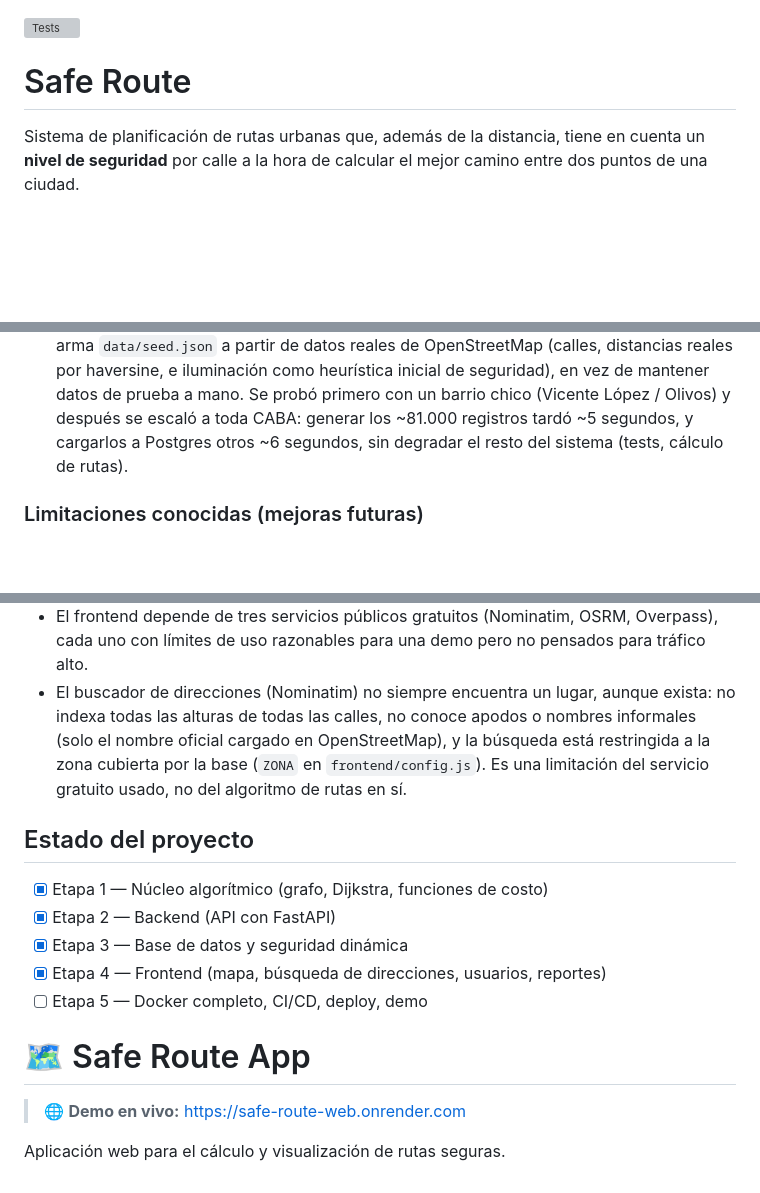
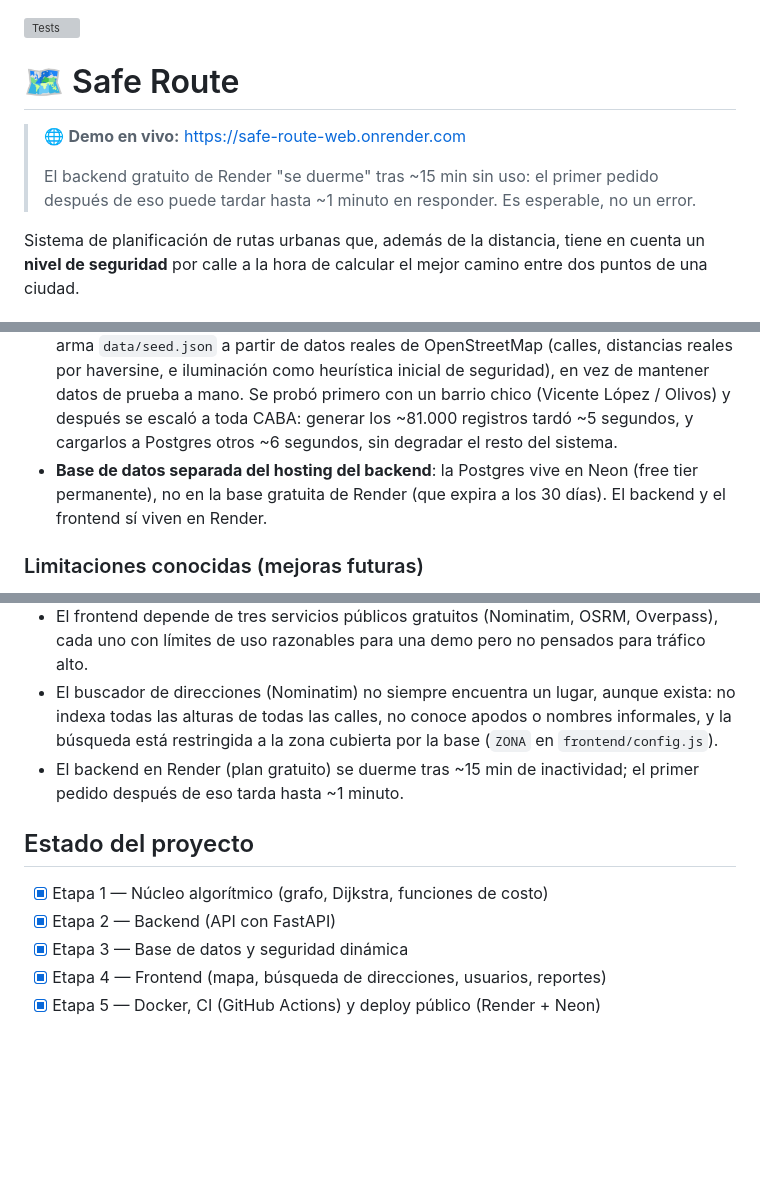
Before and after one commit to Jean-Luka-Arena/safe-route-app, a Markdown page: README.md, 3 parts joined by grey strips. Rendered like a GitHub page; blank space fills up the shorter version; grey boxes are pictures that could not be loaded.

```diff
--- a/README.md
+++ b/README.md
@@ -1,6 +1,12 @@
 ![Tests](https://github.com/Jean-Luka-Arena/safe-route-app/actions/workflows/tests.yml/badge.svg)
 
-# Safe Route
+# 🗺️ Safe Route
+
+> 🌐 **Demo en vivo:** [https://safe-route-web.onrender.com](https://safe-route-web.onrender.com)
+>
+> El backend gratuito de Render "se duerme" tras ~15 min sin uso: el primer
+> pedido después de eso puede tardar hasta ~1 minuto en responder. Es
+> esperable, no un error.
 
 Sistema de planificación de rutas urbanas que, además de la distancia, tiene en
 cuenta un **nivel de seguridad** por calle a la hora de calcular el mejor
@@ -245,8 +227,10 @@ Borrar un incidente que no es tuyo devuelve `403`.
   seguridad), en vez de mantener datos de prueba a mano. Se probó primero con
   un barrio chico (Vicente López / Olivos) y después se escaló a toda CABA:
   generar los ~81.000 registros tardó ~5 segundos, y cargarlos a Postgres
-  otros ~6 segundos, sin degradar el resto del sistema (tests, cálculo de
-  rutas).
+  otros ~6 segundos, sin degradar el resto del sistema.
+- **Base de datos separada del hosting del backend**: la Postgres vive en
+  Neon (free tier permanente), no en la base gratuita de Render (que expira
+  a los 30 días). El backend y el frontend sí viven en Render.
 
 ### Limitaciones conocidas (mejoras futuras)
 
@@ -264,10 +248,10 @@ Borrar un incidente que no es tuyo devuelve `403`.
   pensados para tráfico alto.
 - El buscador de direcciones (Nominatim) no siempre encuentra un lugar,
   aunque exista: no indexa todas las alturas de todas las calles, no conoce
-  apodos o nombres informales (solo el nombre oficial cargado en
-  OpenStreetMap), y la búsqueda está restringida a la zona cubierta por la
-  base (`ZONA` en `frontend/config.js`). Es una limitación del servicio
-  gratuito usado, no del algoritmo de rutas en sí.
+  apodos o nombres informales, y la búsqueda está restringida a la zona
+  cubierta por la base (`ZONA` en `frontend/config.js`).
+- El backend en Render (plan gratuito) se duerme tras ~15 min de
+  inactividad; el primer pedido después de eso tarda hasta ~1 minuto.
 
 ## Estado del proyecto
 
@@ -275,10 +259,4 @@ Borrar un incidente que no es tuyo devuelve `403`.
 - [x] Etapa 2 — Backend (API con FastAPI)
 - [x] Etapa 3 — Base de datos y seguridad dinámica
 - [x] Etapa 4 — Frontend (mapa, búsqueda de direcciones, usuarios, reportes)
-- [ ] Etapa 5 — Docker completo, CI/CD, deploy, demo
-
-# 🗺️ Safe Route App
-
-> 🌐 **Demo en vivo:** [https://safe-route-web.onrender.com](https://safe-route-web.onrender.com)
-
-Aplicación web para el cálculo y visualización de rutas seguras.
+- [x] Etapa 5 — Docker, CI (GitHub Actions) y deploy público (Render + Neon)
```
Also changed, not shown: other parts of README.md (+14 -38 lines).
